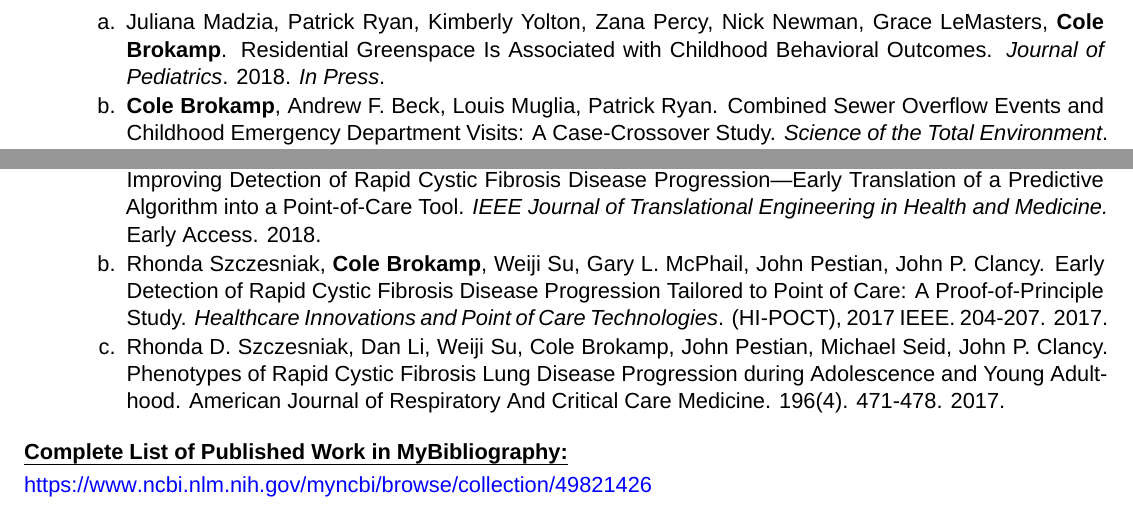
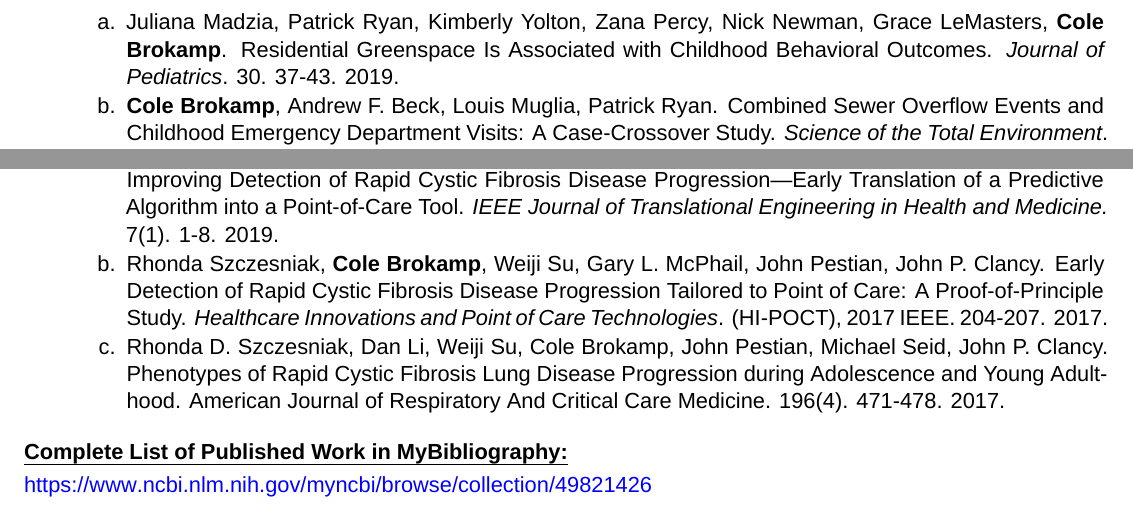
Before and after one commit to cole-brokamp/biosketch, a LaTeX document (cole-brokamp-nihbiosketch.tex): two parts of page 3 of 5, joined at a grey line, cut so that both start at the same text. Compiled offline with XeLaTeX; a missing font is replaced by an installed copy or a similar font.

Commit message:
citation updates

```diff
--- a/cole-brokamp-nihbiosketch.tex
+++ b/cole-brokamp-nihbiosketch.tex
@@ -104,7 +104,7 @@ the control selection process more efficient and secure. \\
 
  \item Juliana Madzia, Patrick Ryan, Kimberly Yolton, Zana Percy, Nick Newman, Grace
 LeMasters, \textbf{Cole Brokamp}. Residential Greenspace Is Associated with Childhood
-Behavioral Outcomes. \textit{Journal of Pediatrics}. 2018.	\textit{In Press}.
+Behavioral Outcomes. \textit{Journal of Pediatrics}. 30. 37-43. 2019.
 
 	\item \textbf{Cole Brokamp}, Andrew F. Beck, Louis Muglia, Patrick Ryan. Combined Sewer Overflow Events and Childhood Emergency Department Visits: A Case-Crossover Study. \textit{Science of the Total Environment}. 607-608. 1180-1187. 2017.
 
@@ -137,7 +137,7 @@ Behavioral Outcomes. \textit{Journal of Pediatrics}. 2018.	\textit{In Press}.
     John Pestian, and John P. Clancy. Improving Detection of Rapid Cystic
     Fibrosis Disease Progression—Early Translation of a Predictive Algorithm
     into a Point-of-Care Tool. \textit{IEEE Journal of Translational Engineering
-      in Health and Medicine.} Early Access. 2018.
+      in Health and Medicine.} 7(1). 1-8. 2019.
 
 	\item Rhonda Szczesniak, \textbf{Cole Brokamp}, Weiji Su, Gary L. McPhail, John Pestian, John P. Clancy. Early Detection of Rapid Cystic Fibrosis Disease Progression Tailored to Point of Care: A Proof-of-Principle Study. \textit{Healthcare Innovations and Point of Care Technologies}. (HI-POCT), 2017 IEEE. 204-207. 2017.
 
```
Also changed, not shown: cole-brokamp-nihbiosketch.pdf.
